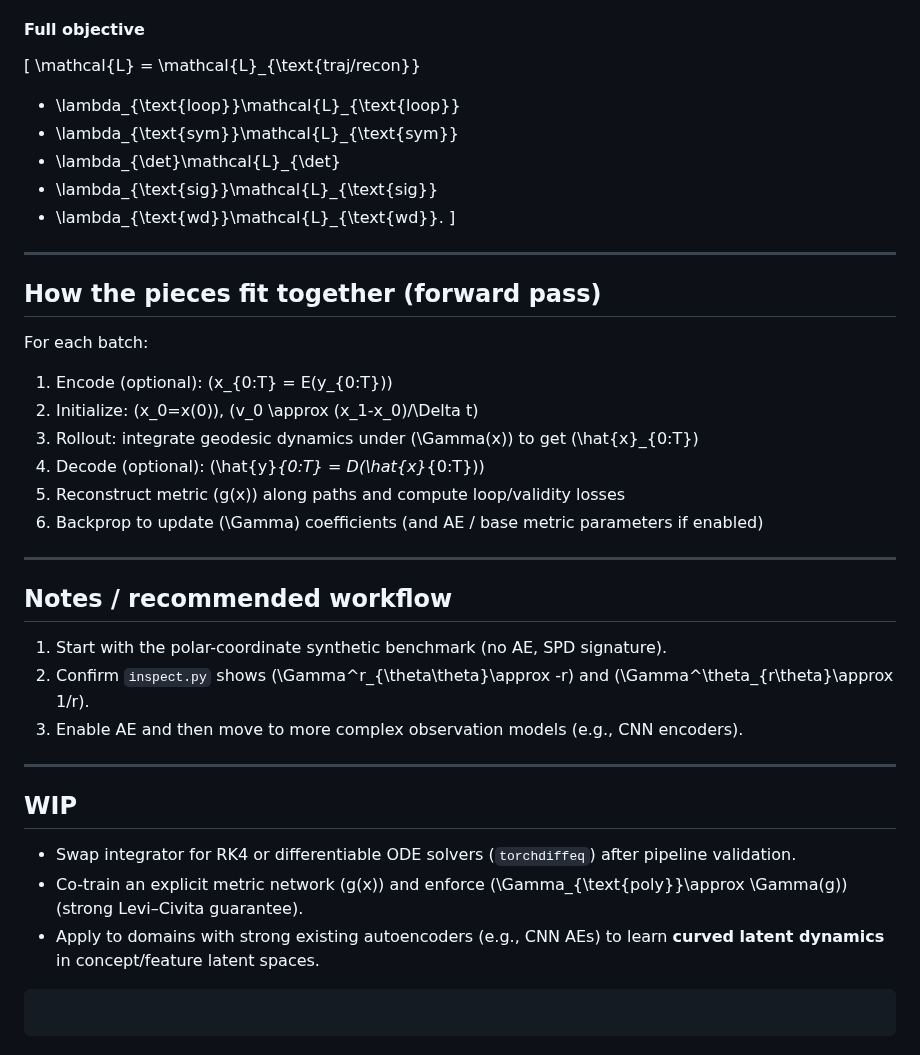
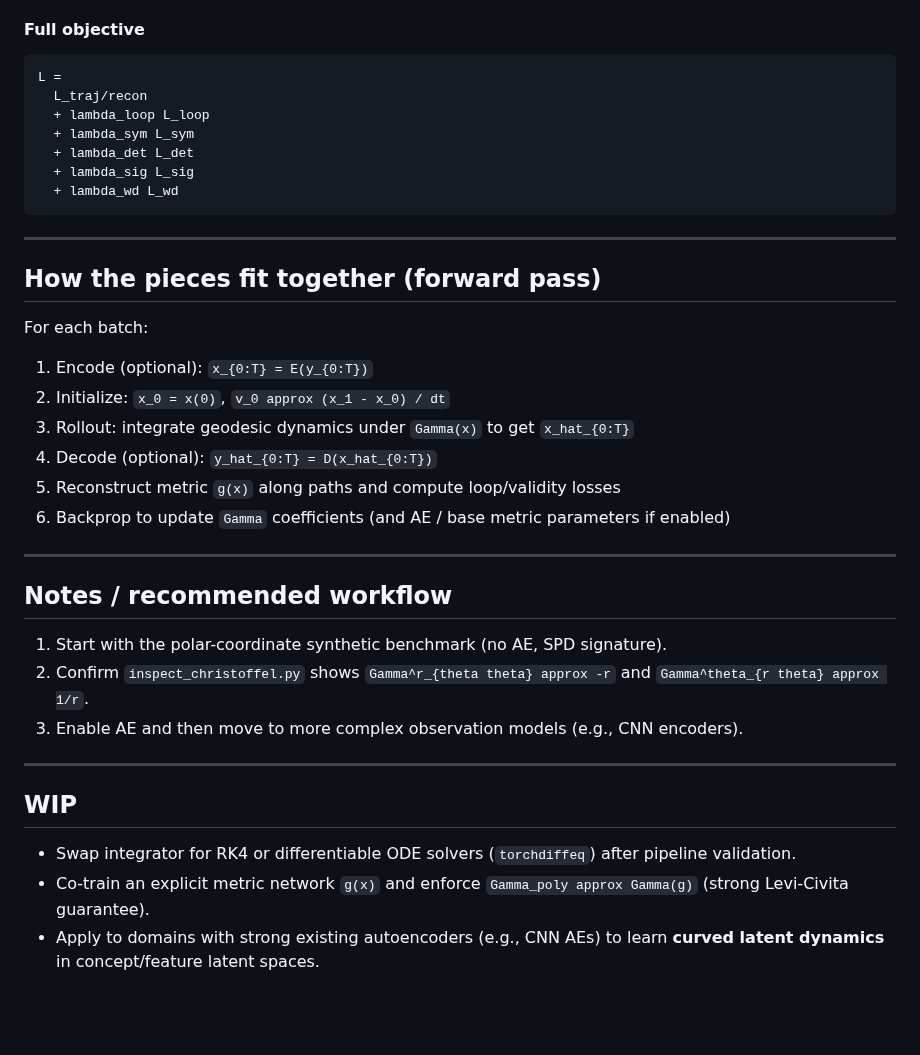
Before and after one commit to Mihir-Null/PolyChristoffelNet, a Markdown page: README.md, the part around one of its changes. GitHub-like rendering; blank space fills up the shorter version.

````diff
--- a/README.md
+++ b/README.md
@@ -260,16 +259,15 @@ Coefficient weight decay:
 
 #### Full objective
 
-[
-\mathcal{L} =
-\mathcal{L}_{\text{traj/recon}}
-
-* \lambda_{\text{loop}}\mathcal{L}_{\text{loop}}
-* \lambda_{\text{sym}}\mathcal{L}_{\text{sym}}
-* \lambda_{\det}\mathcal{L}_{\det}
-* \lambda_{\text{sig}}\mathcal{L}_{\text{sig}}
-* \lambda_{\text{wd}}\mathcal{L}_{\text{wd}}.
-  ]
+```
+L =
+  L_traj/recon
+  + lambda_loop L_loop
+  + lambda_sym L_sym
+  + lambda_det L_det
+  + lambda_sig L_sig
+  + lambda_wd L_wd
+```
 
 ---
 
@@ -277,19 +275,19 @@ Coefficient weight decay:
 
 For each batch:
 
-1. Encode (optional): (x_{0:T} = E(y_{0:T}))
-2. Initialize: (x_0=x(0)), (v_0 \approx (x_1-x_0)/\Delta t)
-3. Rollout: integrate geodesic dynamics under (\Gamma(x)) to get (\hat{x}_{0:T})
-4. Decode (optional): (\hat{y}*{0:T} = D(\hat{x}*{0:T}))
-5. Reconstruct metric (g(x)) along paths and compute loop/validity losses
-6. Backprop to update (\Gamma) coefficients (and AE / base metric parameters if enabled)
+1. Encode (optional): `x_{0:T} = E(y_{0:T})`
+2. Initialize: `x_0 = x(0)`, `v_0 approx (x_1 - x_0) / dt`
+3. Rollout: integrate geodesic dynamics under `Gamma(x)` to get `x_hat_{0:T}`
+4. Decode (optional): `y_hat_{0:T} = D(x_hat_{0:T})`
+5. Reconstruct metric `g(x)` along paths and compute loop/validity losses
+6. Backprop to update `Gamma` coefficients (and AE / base metric parameters if enabled)
 
 ---
 
 ## Notes / recommended workflow
 
 1. Start with the polar-coordinate synthetic benchmark (no AE, SPD signature).
-2. Confirm `inspect.py` shows (\Gamma^r_{\theta\theta}\approx -r) and (\Gamma^\theta_{r\theta}\approx 1/r).
+2. Confirm `inspect_christoffel.py` shows `Gamma^r_{theta theta} approx -r` and `Gamma^theta_{r theta} approx 1/r`.
 3. Enable AE and then move to more complex observation models (e.g., CNN encoders).
 
 ---
@@ -297,8 +295,5 @@ For each batch:
 ## WIP
 
 * Swap integrator for RK4 or differentiable ODE solvers (`torchdiffeq`) after pipeline validation.
-* Co-train an explicit metric network (g(x)) and enforce (\Gamma_{\text{poly}}\approx \Gamma(g)) (strong Levi–Civita guarantee).
+* Co-train an explicit metric network `g(x)` and enforce `Gamma_poly approx Gamma(g)` (strong Levi-Civita guarantee).
 * Apply to domains with strong existing autoencoders (e.g., CNN AEs) to learn **curved latent dynamics** in concept/feature latent spaces.
-
-```
-```
````
Also changed, not shown: other parts of README.md (+91 -92 lines).
